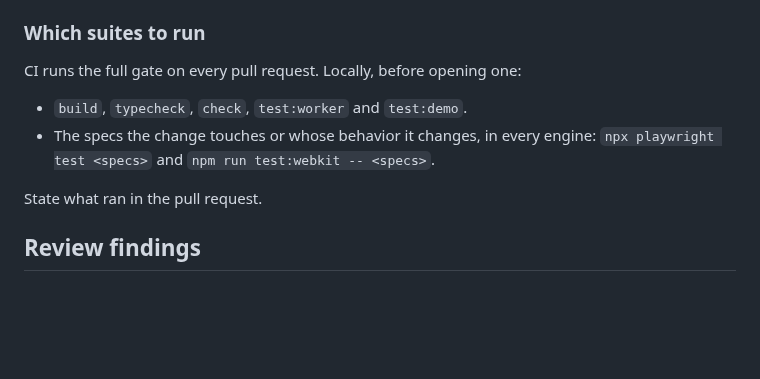
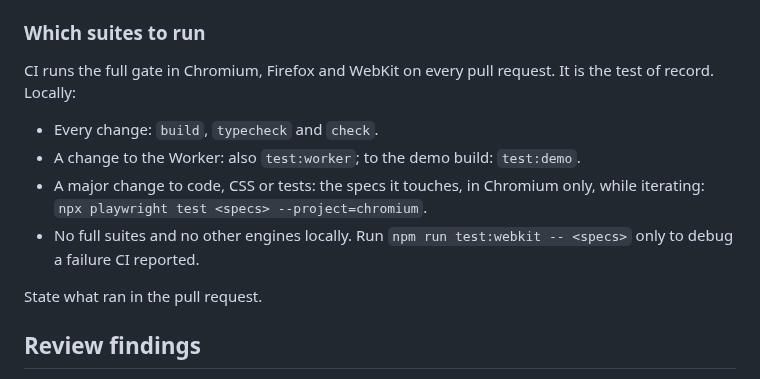
Before and after one commit to sindurigf/astro-cat-portfolio, a Markdown page: AGENTS.md, the part around the change. Drawn GitHub-style; blank space fills up the shorter version.

Commit message:
docs: Run only touched specs in Chromium locally and leave the full gate to CI.

```diff
--- a/AGENTS.md
+++ b/AGENTS.md
@@ -39,11 +39,15 @@ security and privacy, or build correctness. "Looks as designed" is not one.
 
 ### Which suites to run
 
-CI runs the full gate on every pull request. Locally, before opening one:
+CI runs the full gate in Chromium, Firefox and WebKit on every pull request.
+It is the test of record. Locally:
 
-- `build`, `typecheck`, `check`, `test:worker` and `test:demo`.
-- The specs the change touches or whose behavior it changes, in every engine:
-  `npx playwright test <specs>` and `npm run test:webkit -- <specs>`.
+- Every change: `build`, `typecheck` and `check`.
+- A change to the Worker: also `test:worker`; to the demo build: `test:demo`.
+- A major change to code, CSS or tests: the specs it touches, in Chromium only,
+  while iterating: `npx playwright test <specs> --project=chromium`.
+- No full suites and no other engines locally. Run
+  `npm run test:webkit -- <specs>` only to debug a failure CI reported.
 
 State what ran in the pull request.
 
```
